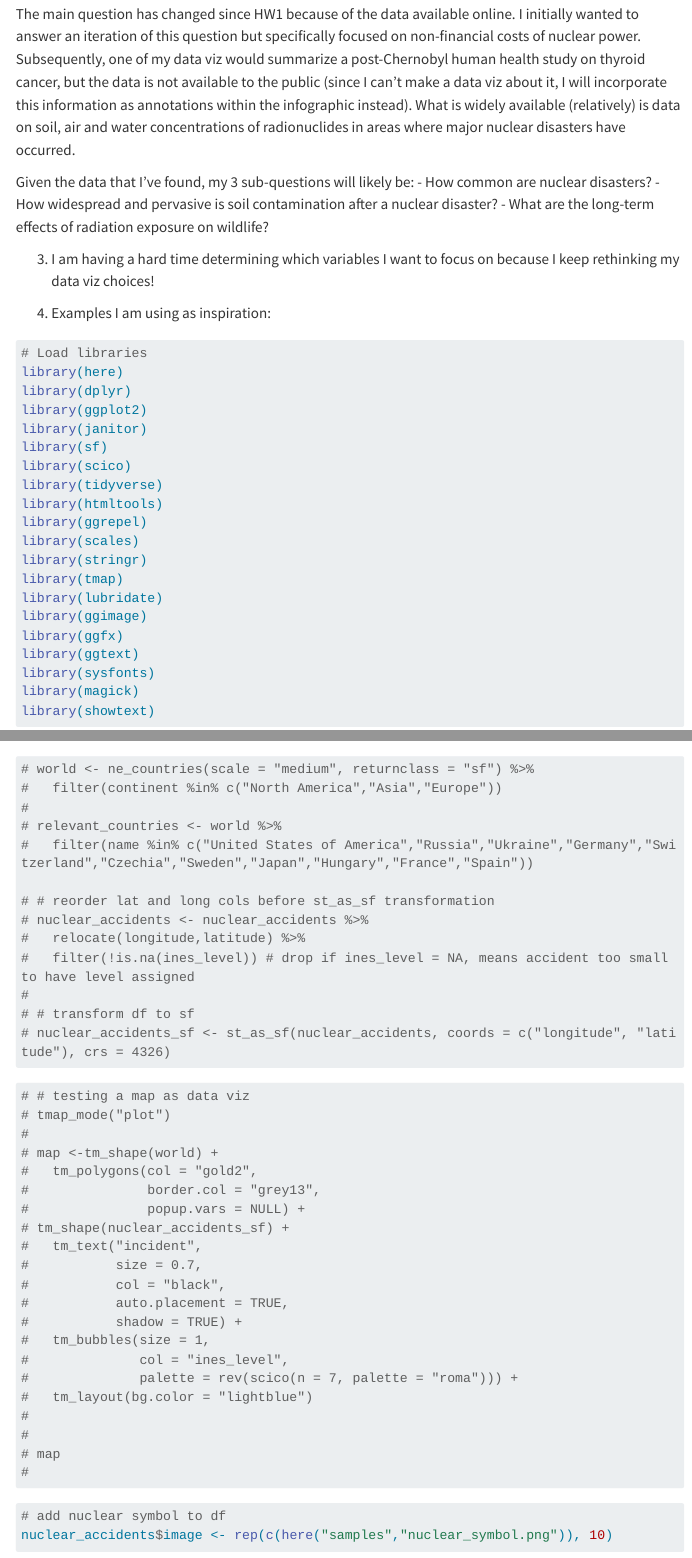
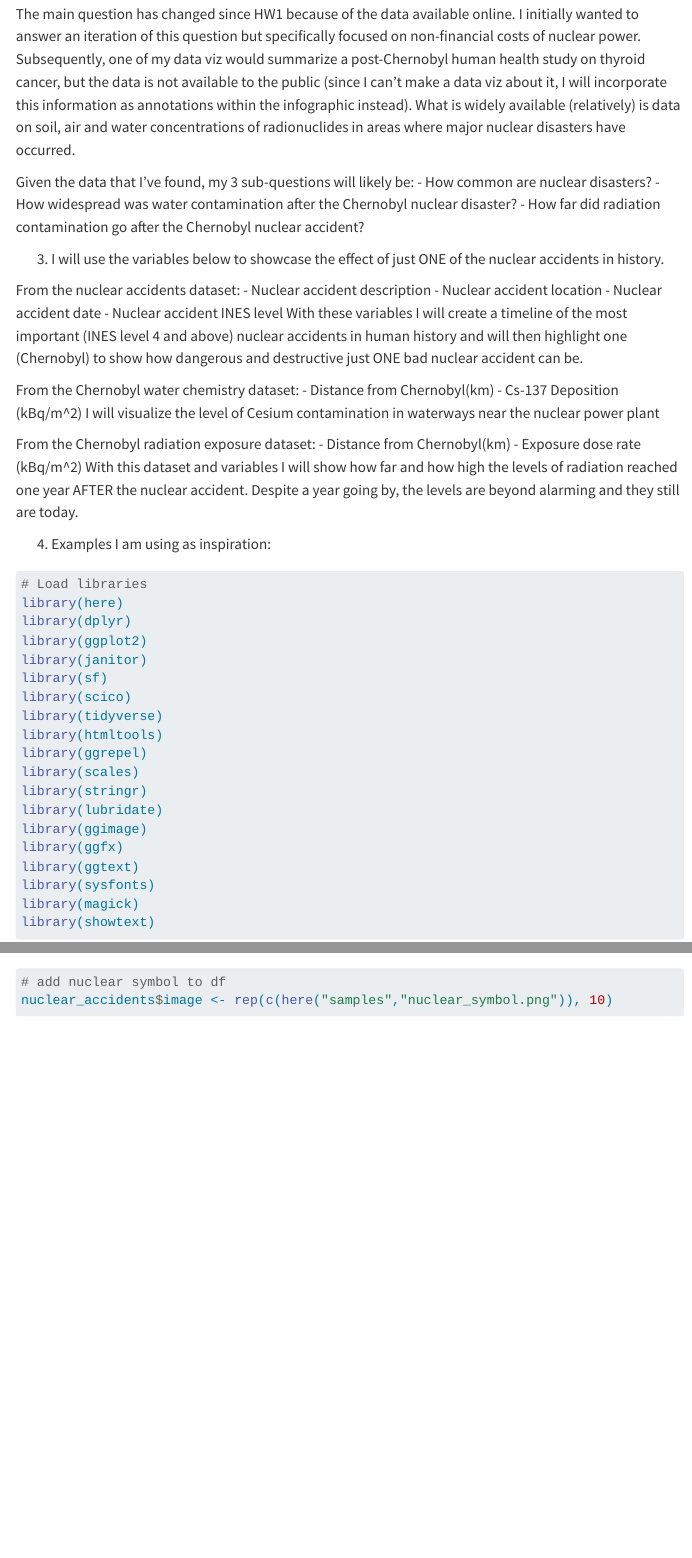
Before and after one commit to kaimorquecho/eds240-hw3-kaimorquecho, a Quarto document (eds240-hw3.qmd): the page in a window 1100 px wide, from 290 px down, and a second part further down, joined at a grey line. Rendered offline with R 4.5, knitr and Pandoc in place of Quarto, with nearby package versions; some code elsewhere in the file could not run offline; menus at the side of the page are left out; long lines of code are wrapped; column names are cleaned by a stand-in for the janitor package; a web font asked for in the figures is replaced by an installed one.

Commit message:
completed hw 3

````diff
--- a/eds240-hw3.qmd
+++ b/eds240-hw3.qmd
@@ -20,11 +20,29 @@ The main question has changed since HW1 because of the data available online. I
 
 Given the data that I've found, my 3 sub-questions will likely be:
 - How common are nuclear disasters?
-- How widespread and pervasive is soil contamination after a nuclear disaster?
-- What are the long-term effects of radiation exposure on wildlife?
+- How widespread was water contamination after the Chernobyl nuclear disaster?
+- How far did radiation contamination go after the Chernobyl nuclear accident?
 
 
-3. I am having a hard time determining which variables I want to focus on because I keep rethinking my data viz choices!
+3. I will use the variables below to showcase the effect of just ONE of the nuclear accidents in history.
+
+From the nuclear accidents dataset:
+- Nuclear accident description
+- Nuclear accident location
+- Nuclear accident date
+- Nuclear accident INES level
+With these variables I will create a timeline of the most important (INES level 4 and above) nuclear accidents in human history and will then highlight one (Chernobyl) to show how dangerous and destructive just ONE bad nuclear accident can be.
+
+From the Chernobyl water chemistry dataset:
+- Distance from Chernobyl(km)
+- Cs-137 Deposition (kBq/m^2)
+I will visualize the level of Cesium contamination in waterways near the nuclear power plant
+
+From the Chernobyl radiation exposure dataset:
+- Distance from Chernobyl(km)
+- Exposure dose rate (kBq/m^2)
+With this dataset and variables I will show how far and how high the levels of radiation reached one year AFTER the nuclear accident. Despite a year going by, the levels are beyond alarming and they still are today.
+
 
 4. Examples I am using as inspiration:
 ```{r message=FALSE}
@@ -40,7 +58,6 @@ library(htmltools)
 library(ggrepel)
 library(scales)
 library(stringr)
-library(tmap)
 library(lubridate)
 library(ggimage)
 library(ggfx)
@@ -112,49 +142,6 @@ nuclear_accidents$date <- year(as.Date(parse_date_time(nuclear_accidents$date, o
 ```
 
 ```{r}
-
-# world <- ne_countries(scale = "medium", returnclass = "sf") %>%
-#   filter(continent %in% c("North America","Asia","Europe"))
-#
-# relevant_countries <- world %>%
-#   filter(name %in% c("United States of America","Russia","Ukraine","Germany","Switzerland","Czechia","Sweden","Japan","Hungary","France","Spain"))
-
-# # reorder lat and long cols before st_as_sf transformation
-# nuclear_accidents <- nuclear_accidents %>%
-#   relocate(longitude,latitude) %>%
-#   filter(!is.na(ines_level)) # drop if ines_level = NA, means accident too small to have level assigned
-#
-# # transform df to sf
-# nuclear_accidents_sf <- st_as_sf(nuclear_accidents, coords = c("longitude", "latitude"), crs = 4326)
-
-```
-
-```{r}
-
-# # testing a map as data viz
-# tmap_mode("plot")
-#
-# map <-tm_shape(world) +
-#   tm_polygons(col = "gold2",
-#               border.col = "grey13",
-#               popup.vars = NULL) +
-# tm_shape(nuclear_accidents_sf) +
-#   tm_text("incident",
-#           size = 0.7,
-#           col = "black",
-#           auto.placement = TRUE,
-#           shadow = TRUE) +
-#   tm_bubbles(size = 1,
-#              col = "ines_level",
-#              palette = rev(scico(n = 7, palette = "roma"))) +
-#   tm_layout(bg.color = "lightblue")
-#
-#
-# map
-#
-```
-
-```{r}
 # add nuclear symbol to df
 nuclear_accidents$image <- rep(c(here("samples","nuclear_symbol.png")), 10)
 
````
Also changed, not shown: eds240-hw3.html, eds240-hw3_files/figure-html/unnamed-chunk-10-1.png, eds240-hw3_files/figure-html/unnamed-chunk-11-1.png, eds240-hw3_files/figure-html/unnamed-chunk-12-1.png, eds240-hw3.qmd (65 more changed lines), 3 other files.
